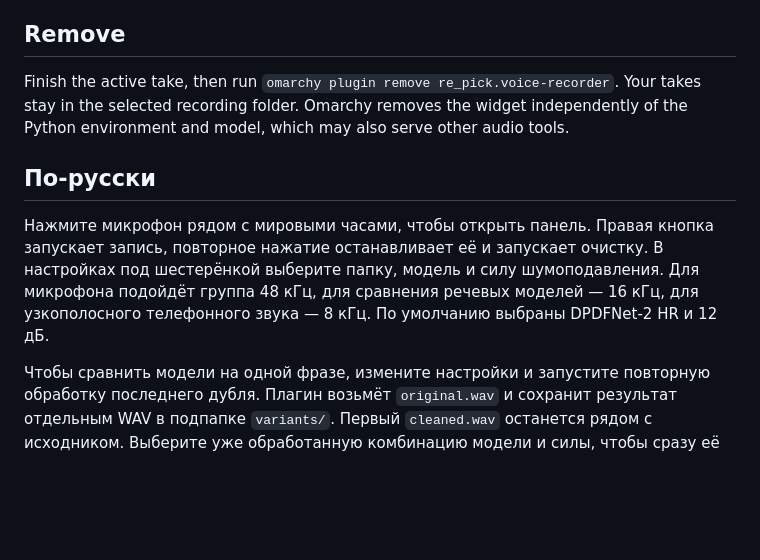
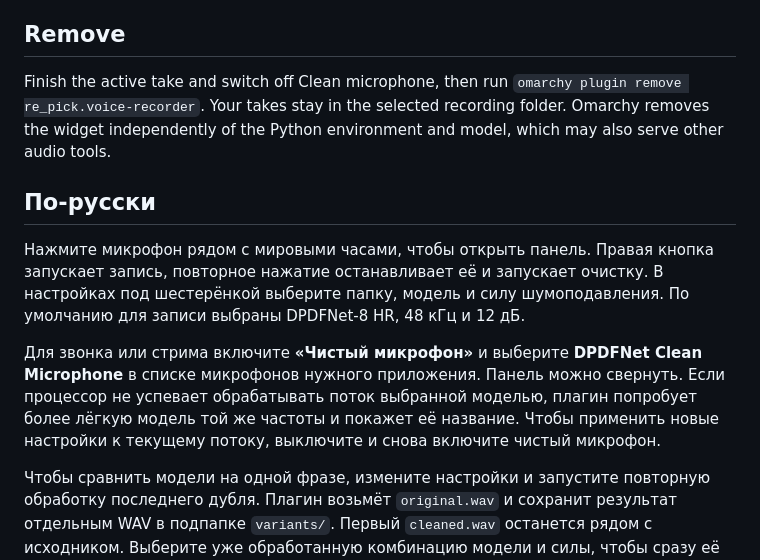
Before and after one commit to i4w7w4a/omarchy-voice-recorder, a Markdown page: README.md, the part around one of its changes. Drawn GitHub-style; blank space fills up the shorter version.

```diff
--- a/README.md
+++ b/README.md
@@ -43,11 +49,13 @@ To run the controller tests from a checkout, use `python3 -m unittest discover -
 
 ## Remove
 
-Finish the active take, then run `omarchy plugin remove re_pick.voice-recorder`. Your takes stay in the selected recording folder. Omarchy removes the widget independently of the Python environment and model, which may also serve other audio tools.
+Finish the active take and switch off Clean microphone, then run `omarchy plugin remove re_pick.voice-recorder`. Your takes stay in the selected recording folder. Omarchy removes the widget independently of the Python environment and model, which may also serve other audio tools.
 
 ## По-русски
 
-Нажмите микрофон рядом с мировыми часами, чтобы открыть панель. Правая кнопка запускает запись, повторное нажатие останавливает её и запускает очистку. В настройках под шестерёнкой выберите папку, модель и силу шумоподавления. Для микрофона подойдёт группа 48 кГц, для сравнения речевых моделей — 16 кГц, для узкополосного телефонного звука — 8 кГц. По умолчанию выбраны DPDFNet-2 HR и 12 дБ.
+Нажмите микрофон рядом с мировыми часами, чтобы открыть панель. Правая кнопка запускает запись, повторное нажатие останавливает её и запускает очистку. В настройках под шестерёнкой выберите папку, модель и силу шумоподавления. По умолчанию для записи выбраны DPDFNet-8 HR, 48 кГц и 12 дБ.
+
+Для звонка или стрима включите **«Чистый микрофон»** и выберите **DPDFNet Clean Microphone** в списке микрофонов нужного приложения. Панель можно свернуть. Если процессор не успевает обрабатывать поток выбранной моделью, плагин попробует более лёгкую модель той же частоты и покажет её название. Чтобы применить новые настройки к текущему потоку, выключите и снова включите чистый микрофон.
 
 Чтобы сравнить модели на одной фразе, измените настройки и запустите повторную обработку последнего дубля. Плагин возьмёт `original.wav` и сохранит результат отдельным WAV в подпапке `variants/`. Первый `cleaned.wav` останется рядом с исходником. Выберите уже обработанную комбинацию модели и силы, чтобы сразу её прослушать. Если у вас была версия с одной моделью, выполните `./scripts/install-engine` из каталога плагина, чтобы догрузить остальные.
 
```
Also changed, not shown: other parts of README.md (+8 -2 lines), preview.png, 11 other files.
